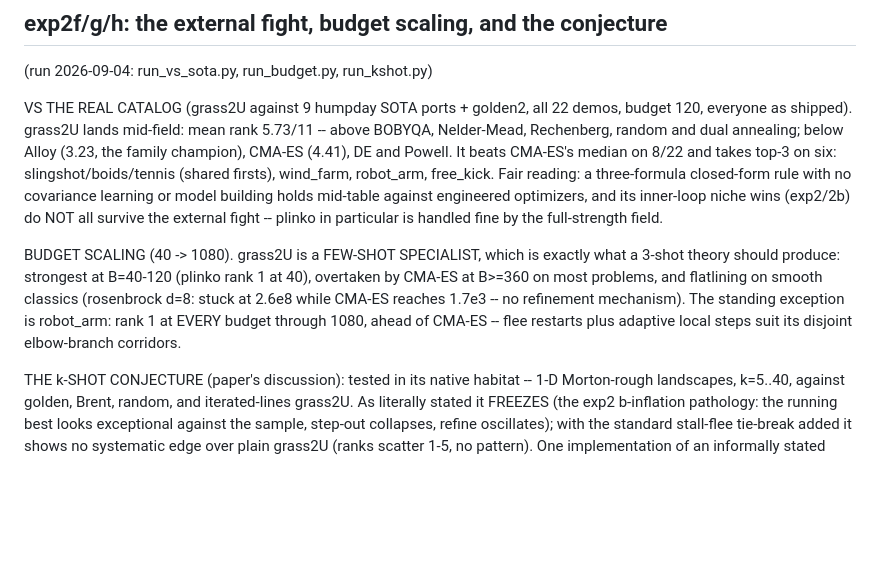
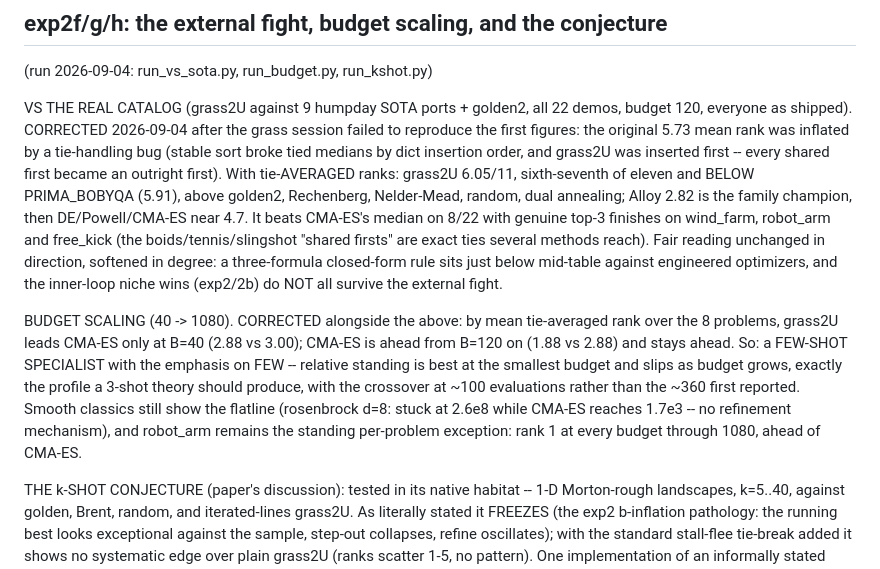
Before and after one commit to microprediction/browniansearch, a Markdown page: linesearch/NOTES.md, the part around the change. GitHub-like rendering; blank space fills up the shorter version.

Commit message:
Correct exp2f/g figures: tie-handling bug inflated grass2U's rank
The grass session could not reproduce mean rank 5.73/11 or the ~360
crossover from the committed json; both were artifacts. Stable-sort
ranking broke tied medians by dict insertion order with grass2U
first, turning shared firsts into outright firsts; tie-averaged
ranks give 6.05/11, below PRIMA_BOBYQA. By mean rank CMA-ES already
leads from budget 120, so the few-shot edge is at ~40 evaluations,
crossover near 100. Direction of every conclusion unchanged; degree
softened. NOTES carries the correction inline.

Co-Authored-By: Claude Fable 5 <noreply@anthropic.com>
Claude-Session: https://claude.ai/code/session_015v2fCap1rssaAmGLQgUvdX

```diff
--- a/linesearch/NOTES.md
+++ b/linesearch/NOTES.md
@@ -158,25 +158,33 @@ it is also the simplest.
 (run 2026-09-04: run_vs_sota.py, run_budget.py, run_kshot.py)
 
 VS THE REAL CATALOG (grass2U against 9 humpday SOTA ports + golden2,
-all 22 demos, budget 120, everyone as shipped). grass2U lands
-mid-field: mean rank 5.73/11 -- above BOBYQA, Nelder-Mead,
-Rechenberg, random and dual annealing; below Alloy (3.23, the family
-champion), CMA-ES (4.41), DE and Powell. It beats CMA-ES's median on
-8/22 and takes top-3 on six: slingshot/boids/tennis (shared firsts),
-wind_farm, robot_arm, free_kick. Fair reading: a three-formula
-closed-form rule with no covariance learning or model building holds
-mid-table against engineered optimizers, and its inner-loop niche
-wins (exp2/2b) do NOT all survive the external fight -- plinko in
-particular is handled fine by the full-strength field.
+all 22 demos, budget 120, everyone as shipped). CORRECTED
+2026-09-04 after the grass session failed to reproduce the first
+figures: the original 5.73 mean rank was inflated by a tie-handling
+bug (stable sort broke tied medians by dict insertion order, and
+grass2U was inserted first -- every shared first became an outright
+first). With tie-AVERAGED ranks: grass2U 6.05/11, sixth-seventh of
+eleven and BELOW PRIMA_BOBYQA (5.91), above golden2, Rechenberg,
+Nelder-Mead, random, dual annealing; Alloy 2.82 is the family
+champion, then DE/Powell/CMA-ES near 4.7. It beats CMA-ES's median
+on 8/22 with genuine top-3 finishes on wind_farm, robot_arm and
+free_kick (the boids/tennis/slingshot "shared firsts" are exact
+ties several methods reach). Fair reading unchanged in direction,
+softened in degree: a three-formula closed-form rule sits just below
+mid-table against engineered optimizers, and the inner-loop niche
+wins (exp2/2b) do NOT all survive the external fight.
 
-BUDGET SCALING (40 -> 1080). grass2U is a FEW-SHOT SPECIALIST,
-which is exactly what a 3-shot theory should produce: strongest at
-B=40-120 (plinko rank 1 at 40), overtaken by CMA-ES at B>=360 on
-most problems, and flatlining on smooth classics (rosenbrock d=8:
+BUDGET SCALING (40 -> 1080). CORRECTED alongside the above: by mean
+tie-averaged rank over the 8 problems, grass2U leads CMA-ES only at
+B=40 (2.88 vs 3.00); CMA-ES is ahead from B=120 on (1.88 vs 2.88)
+and stays ahead. So: a FEW-SHOT SPECIALIST with the emphasis on FEW
+-- relative standing is best at the smallest budget and slips as
+budget grows, exactly the profile a 3-shot theory should produce,
+with the crossover at ~100 evaluations rather than the ~360 first
+reported. Smooth classics still show the flatline (rosenbrock d=8:
 stuck at 2.6e8 while CMA-ES reaches 1.7e3 -- no refinement
-mechanism). The standing exception is robot_arm: rank 1 at EVERY
-budget through 1080, ahead of CMA-ES -- flee restarts plus adaptive
-local steps suit its disjoint elbow-branch corridors.
+mechanism), and robot_arm remains the standing per-problem
+exception: rank 1 at every budget through 1080, ahead of CMA-ES.
 
 THE k-SHOT CONJECTURE (paper's discussion): tested in its native
 habitat -- 1-D Morton-rough landscapes, k=5..40, against golden,
```
